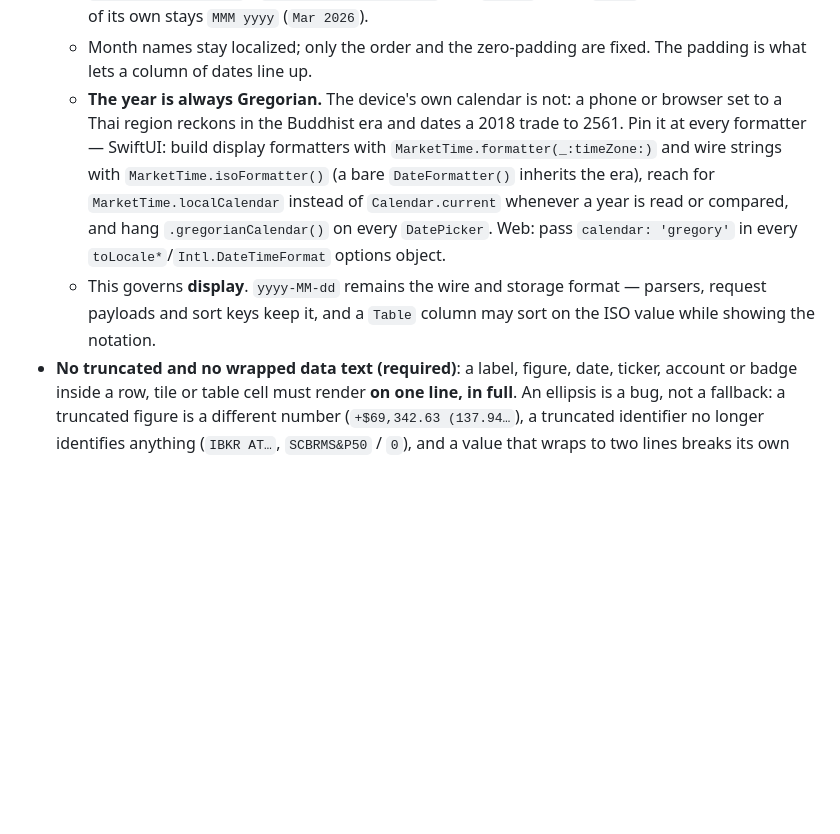
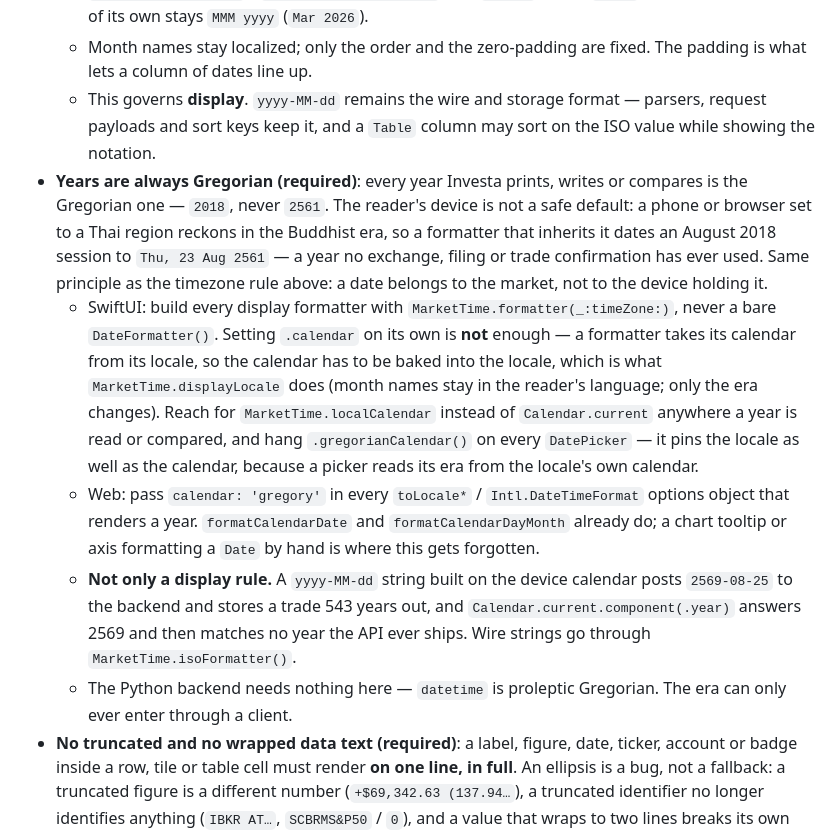
Before and after one commit to StockAlchemist/Investa, a Markdown page: CLAUDE.md, the part around the change. Rendered like a GitHub page; blank space fills up the shorter version.

Commit message:
docs: make the Gregorian year its own required convention
It arrived as a sub-bullet of the `DD MMM YYYY` notation rule, which reads
as a formatting detail. It isn't: the device era also reaches the wire
(`2569-08-25` posted to the backend) and any year comparison against the
API, so it belongs beside the timezone and notation rules, not inside one.

Co-Authored-By: Claude Opus 5 <noreply@anthropic.com>

```diff
--- a/CLAUDE.md
+++ b/CLAUDE.md
@@ -117,8 +117,12 @@ INVESTA_LOG_LEVEL=...  # Application log level (default WARNING; set INFO/DEBUG
   - SwiftUI: `MarketTime.formatted(_:)` for an ISO string or a `calendarDay` `Date`. Web: `formatCalendarDate(iso)`. Both are also the market-clock helpers, so using them satisfies the timezone rule above at the same time.
   - Where a full date will not fit — a chart axis, a dense row — drop the **year**, not the order: `MarketTime.shortDay` / `formatCalendarDayMonth` give `05 Aug`, never `Aug 5`. A quarter with no day of its own stays `MMM yyyy` (`Mar 2026`).
   - Month names stay localized; only the order and the zero-padding are fixed. The padding is what lets a column of dates line up.
-  - **The year is always Gregorian.** The device's own calendar is not: a phone or browser set to a Thai region reckons in the Buddhist era and dates a 2018 trade to 2561. Pin it at every formatter — SwiftUI: build display formatters with `MarketTime.formatter(_:timeZone:)` and wire strings with `MarketTime.isoFormatter()` (a bare `DateFormatter()` inherits the era), reach for `MarketTime.localCalendar` instead of `Calendar.current` whenever a year is read or compared, and hang `.gregorianCalendar()` on every `DatePicker`. Web: pass `calendar: 'gregory'` in every `toLocale*`/`Intl.DateTimeFormat` options object.
   - This governs **display**. `yyyy-MM-dd` remains the wire and storage format — parsers, request payloads and sort keys keep it, and a `Table` column may sort on the ISO value while showing the notation.
+- **Years are always Gregorian (required)**: every year Investa prints, writes or compares is the Gregorian one — `2018`, never `2561`. The reader's device is not a safe default: a phone or browser set to a Thai region reckons in the Buddhist era, so a formatter that inherits it dates an August 2018 session to `Thu, 23 Aug 2561` — a year no exchange, filing or trade confirmation has ever used. Same principle as the timezone rule above: a date belongs to the market, not to the device holding it.
+  - SwiftUI: build every display formatter with `MarketTime.formatter(_:timeZone:)`, never a bare `DateFormatter()`. Setting `.calendar` on its own is **not** enough — a formatter takes its calendar from its locale, so the calendar has to be baked into the locale, which is what `MarketTime.displayLocale` does (month names stay in the reader's language; only the era changes). Reach for `MarketTime.localCalendar` instead of `Calendar.current` anywhere a year is read or compared, and hang `.gregorianCalendar()` on every `DatePicker` — it pins the locale as well as the calendar, because a picker reads its era from the locale's own calendar.
+  - Web: pass `calendar: 'gregory'` in every `toLocale*` / `Intl.DateTimeFormat` options object that renders a year. `formatCalendarDate` and `formatCalendarDayMonth` already do; a chart tooltip or axis formatting a `Date` by hand is where this gets forgotten.
+  - **Not only a display rule.** A `yyyy-MM-dd` string built on the device calendar posts `2569-08-25` to the backend and stores a trade 543 years out, and `Calendar.current.component(.year)` answers 2569 and then matches no year the API ever ships. Wire strings go through `MarketTime.isoFormatter()`.
+  - The Python backend needs nothing here — `datetime` is proleptic Gregorian. The era can only ever enter through a client.
 - **No truncated and no wrapped data text (required)**: a label, figure, date, ticker, account or badge inside a row, tile or table cell must render **on one line, in full**. An ellipsis is a bug, not a fallback: a truncated figure is a different number (`+$69,342.63 (137.94…`), a truncated identifier no longer identifies anything (`IBKR AT…`, `SCBRMS&P50` / `0`), and a value that wraps to two lines breaks its own row and the alignment of every row beside it.
   - Fix the **content** before the type size. Two items per line at most — a label on the left, one figure on the right; a third belongs on its own line. Drop cents from figures in a list (`Fmt.currencyWhole`), drop trailing zeros from share counts (`Fmt.shares`), write dates (`MarketTime.shortDay` / `MarketTime.formatted`) instead of ISO strings, and abbreviate badges (`LT`/`ST`, not `Long-Term`/`Short-Term`). `LotDetailRow` is the worked example.
   - Then guarantee it: `.lineLimit(1)` **with** `.minimumScaleFactor(…)`, applied to the enclosing stack so a figure added later cannot opt out. `lineLimit(1)` on its own still truncates — it converts a wrap into an ellipsis, which is the worse of the two.
```
